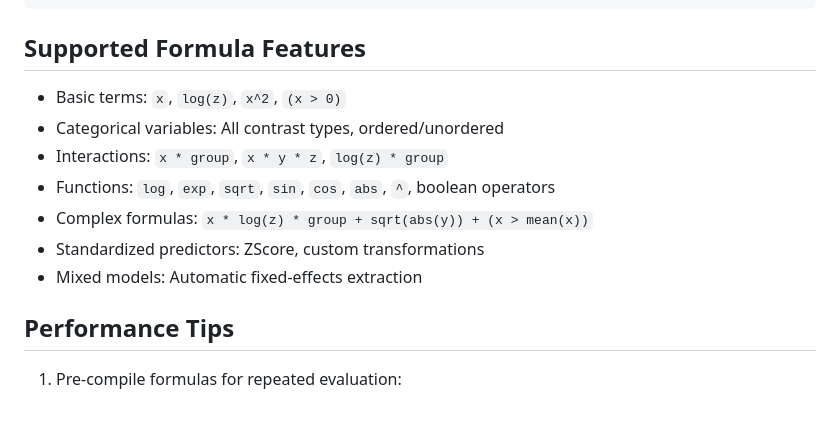
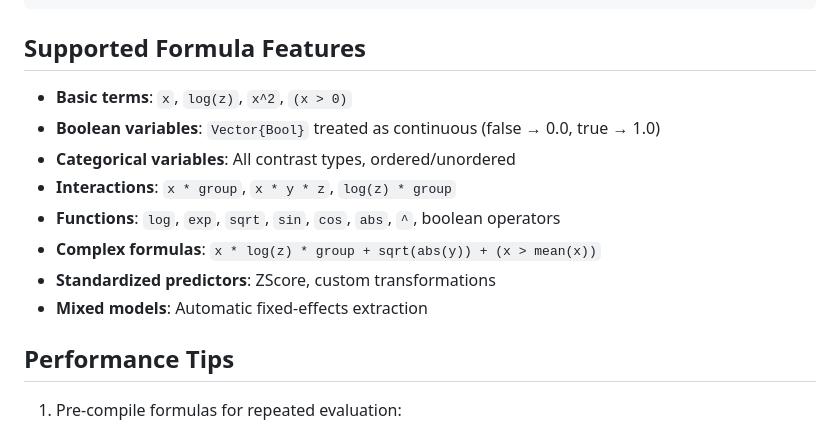
Before and after one commit to emfeltham/FormulaCompiler.jl, a Markdown page: README.md, the part around the change. Rendered like a GitHub page.

Commit message:
docs: update

```diff
--- a/README.md
+++ b/README.md
@@ -254,13 +254,14 @@ traditional[500_000] == efficient[500_000]  # true
 
 ## Supported Formula Features
 
-- Basic terms: `x`, `log(z)`, `x^2`, `(x > 0)`
-- Categorical variables: All contrast types, ordered/unordered
-- Interactions: `x * group`, `x * y * z`, `log(z) * group`
-- Functions: `log`, `exp`, `sqrt`, `sin`, `cos`, `abs`, `^`, boolean operators
-- Complex formulas: `x * log(z) * group + sqrt(abs(y)) + (x > mean(x))`
-- Standardized predictors: ZScore, custom transformations
-- Mixed models: Automatic fixed-effects extraction
+- **Basic terms**: `x`, `log(z)`, `x^2`, `(x > 0)`
+- **Boolean variables**: `Vector{Bool}` treated as continuous (false → 0.0, true → 1.0)
+- **Categorical variables**: All contrast types, ordered/unordered
+- **Interactions**: `x * group`, `x * y * z`, `log(z) * group`
+- **Functions**: `log`, `exp`, `sqrt`, `sin`, `cos`, `abs`, `^`, boolean operators
+- **Complex formulas**: `x * log(z) * group + sqrt(abs(y)) + (x > mean(x))`
+- **Standardized predictors**: ZScore, custom transformations
+- **Mixed models**: Automatic fixed-effects extraction
 
 ## Performance Tips
 
```
